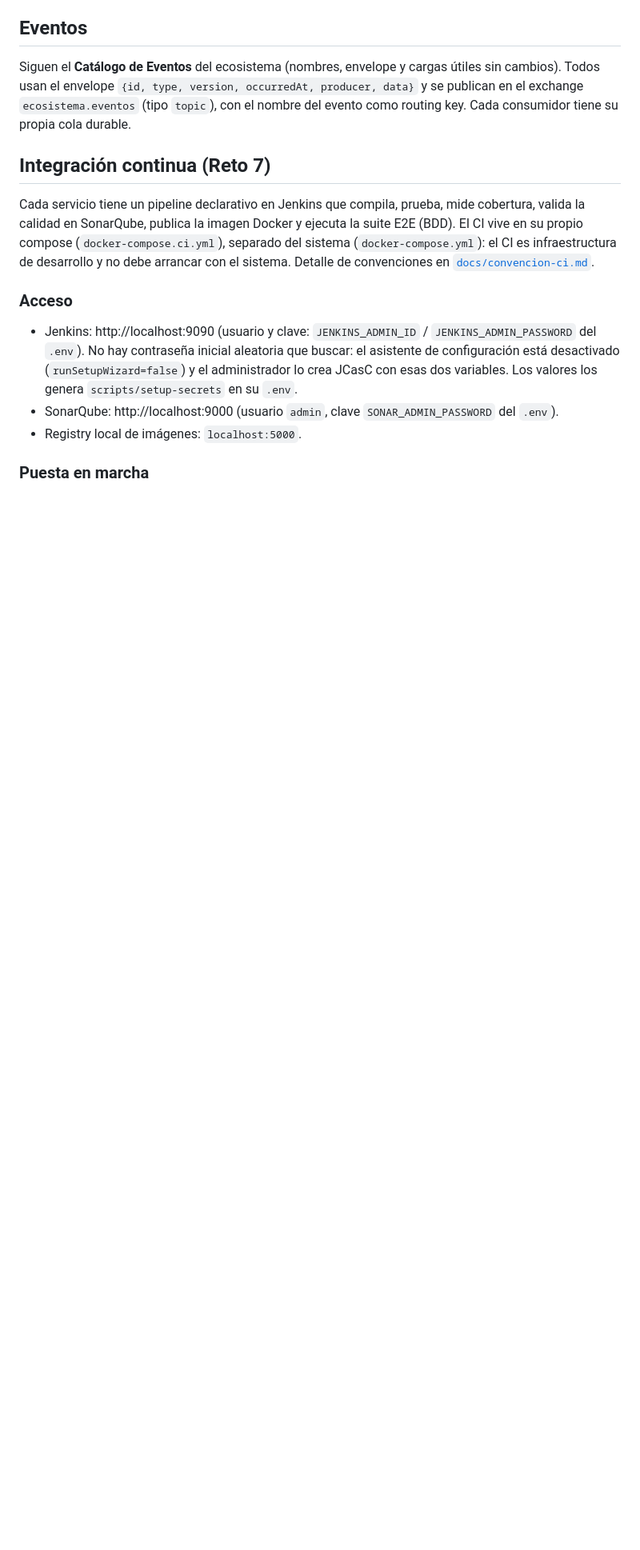
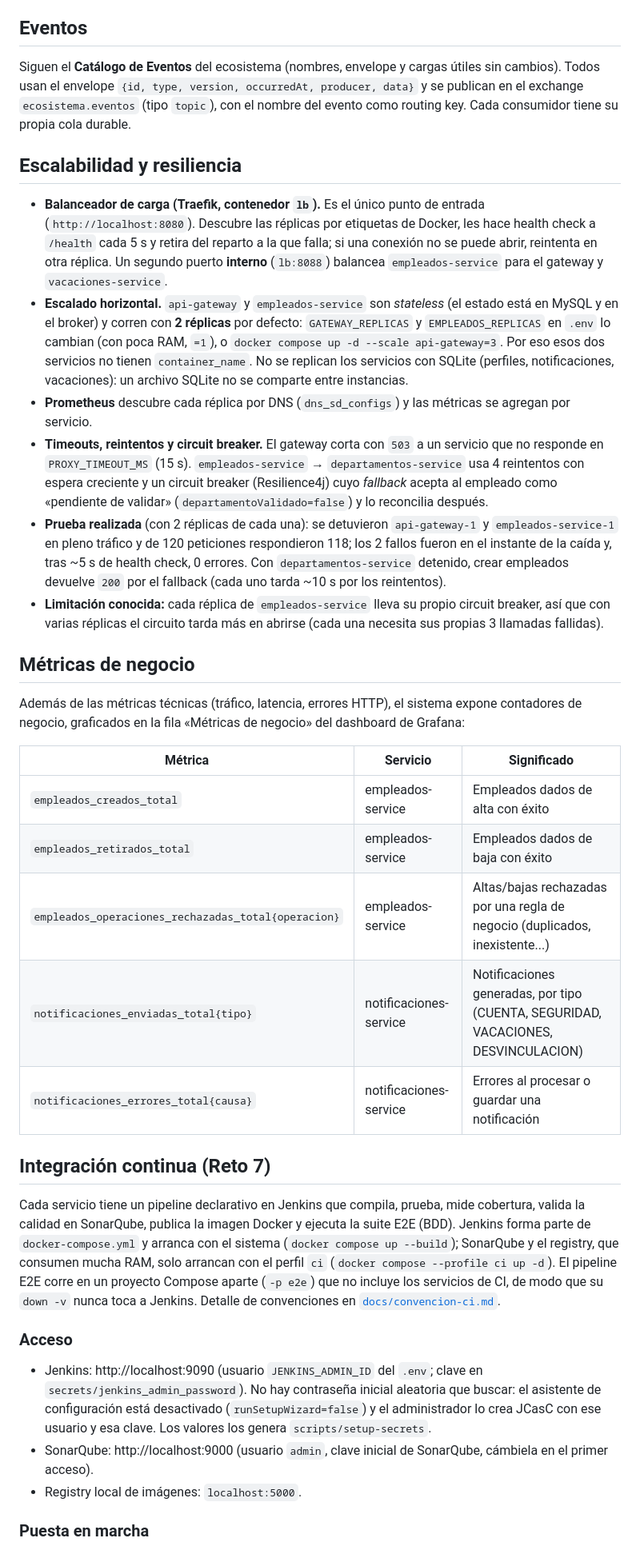
Before and after one commit to JeffersonRodriguezV/Proyecto-Microservicios, a Markdown page: README.md, the part around one of its changes. Shown at 80% size. Rendered like a GitHub page; blank space fills up the shorter version.

Commit message:
feat(observabilidad): metricas de negocio y documentacion

```diff
--- a/README.md
+++ b/README.md
@@ -226,21 +241,59 @@ producer, data}` y se publican en el exchange `ecosistema.eventos` (tipo
 `topic`), con el nombre del evento como routing key. Cada consumidor tiene su
 propia cola durable.
 
+## Escalabilidad y resiliencia
+
+- **Balanceador de carga (Traefik, contenedor `lb`).** Es el único punto de entrada
+  (`http://localhost:8080`). Descubre las réplicas por etiquetas de Docker, les hace health check
+  a `/health` cada 5 s y retira del reparto a la que falla; si una conexión no se puede abrir,
+  reintenta en otra réplica. Un segundo puerto **interno** (`lb:8088`) balancea `empleados-service`
+  para el gateway y `vacaciones-service`.
+- **Escalado horizontal.** `api-gateway` y `empleados-service` son *stateless* (el estado está en
+  MySQL y en el broker) y corren con **2 réplicas** por defecto: `GATEWAY_REPLICAS` y
+  `EMPLEADOS_REPLICAS` en `.env` lo cambian (con poca RAM, `=1`), o `docker compose up -d --scale api-gateway=3`.
+  Por eso esos dos servicios no tienen `container_name`. No se replican los servicios con SQLite
+  (perfiles, notificaciones, vacaciones): un archivo SQLite no se comparte entre instancias.
+- **Prometheus** descubre cada réplica por DNS (`dns_sd_configs`) y las métricas se agregan por servicio.
+- **Timeouts, reintentos y circuit breaker.** El gateway corta con `503` a un servicio que no responde en
+  `PROXY_TIMEOUT_MS` (15 s). `empleados-service` → `departamentos-service` usa 4 reintentos con espera creciente
+  y un circuit breaker (Resilience4j) cuyo *fallback* acepta al empleado como «pendiente de validar»
+  (`departamentoValidado=false`) y lo reconcilia después.
+- **Prueba realizada** (con 2 réplicas de cada una): se detuvieron `api-gateway-1` y `empleados-service-1` en pleno tráfico y de
+  120 peticiones respondieron 118; los 2 fallos fueron en el instante de la caída y, tras ~5 s de health check, 0 errores. Con
+  `departamentos-service` detenido, crear empleados devuelve `200` por el fallback (cada uno tarda ~10 s por los reintentos).
+- **Limitación conocida:** cada réplica de `empleados-service` lleva su propio circuit breaker, así que con varias réplicas
+  el circuito tarda más en abrirse (cada una necesita sus propias 3 llamadas fallidas).
+
+## Métricas de negocio
+
+Además de las métricas técnicas (tráfico, latencia, errores HTTP), el sistema expone contadores de negocio, graficados en la fila
+«Métricas de negocio» del dashboard de Grafana:
+
+| Métrica | Servicio | Significado |
+|---|---|---|
+| `empleados_creados_total` | empleados-service | Empleados dados de alta con éxito |
+| `empleados_retirados_total` | empleados-service | Empleados dados de baja con éxito |
+| `empleados_operaciones_rechazadas_total{operacion}` | empleados-service | Altas/bajas rechazadas por una regla de negocio (duplicados, inexistente...) |
+| `notificaciones_enviadas_total{tipo}` | notificaciones-service | Notificaciones generadas, por tipo (CUENTA, SEGURIDAD, VACACIONES, DESVINCULACION) |
+| `notificaciones_errores_total{causa}` | notificaciones-service | Errores al procesar o guardar una notificación |
+
 ## Integración continua (Reto 7)
 
 Cada servicio tiene un pipeline declarativo en Jenkins que compila, prueba,
 mide cobertura, valida la calidad en SonarQube, publica la imagen Docker y
-ejecuta la suite E2E (BDD). El CI vive en su propio compose
-(`docker-compose.ci.yml`), separado del sistema (`docker-compose.yml`): el CI
-es infraestructura de desarrollo y no debe arrancar con el sistema. Detalle de
+ejecuta la suite E2E (BDD). Jenkins forma parte de `docker-compose.yml` y arranca
+con el sistema (`docker compose up --build`); SonarQube y el registry, que consumen
+mucha RAM, solo arrancan con el perfil `ci` (`docker compose --profile ci up -d`).
+El pipeline E2E corre en un proyecto Compose aparte (`-p e2e`) que no incluye los
+servicios de CI, de modo que su `down -v` nunca toca a Jenkins. Detalle de
 convenciones en [`docs/convencion-ci.md`](docs/convencion-ci.md).
 
 ### Acceso
-- Jenkins: http://localhost:9090 (usuario y clave: `JENKINS_ADMIN_ID` / `JENKINS_ADMIN_PASSWORD` del `.env`).
+- Jenkins: http://localhost:9090 (usuario `JENKINS_ADMIN_ID` del `.env`; clave en `secrets/jenkins_admin_password`).
   No hay contraseña inicial aleatoria que buscar: el asistente de configuración está desactivado
-  (`runSetupWizard=false`) y el administrador lo crea JCasC con esas dos variables. Los valores los
-  genera `scripts/setup-secrets` en su `.env`.
-- SonarQube: http://localhost:9000 (usuario `admin`, clave `SONAR_ADMIN_PASSWORD` del `.env`).
+  (`runSetupWizard=false`) y el administrador lo crea JCasC con ese usuario y esa clave. Los valores los
+  genera `scripts/setup-secrets`.
+- SonarQube: http://localhost:9000 (usuario `admin`, clave inicial de SonarQube, cámbiela en el primer acceso).
 - Registry local de imágenes: `localhost:5000`.
 
 ### Puesta en marcha
```
Also changed, not shown: other parts of README.md (+38 -22 lines), docs/img/metricas-negocio.png (added), 8 other files.
